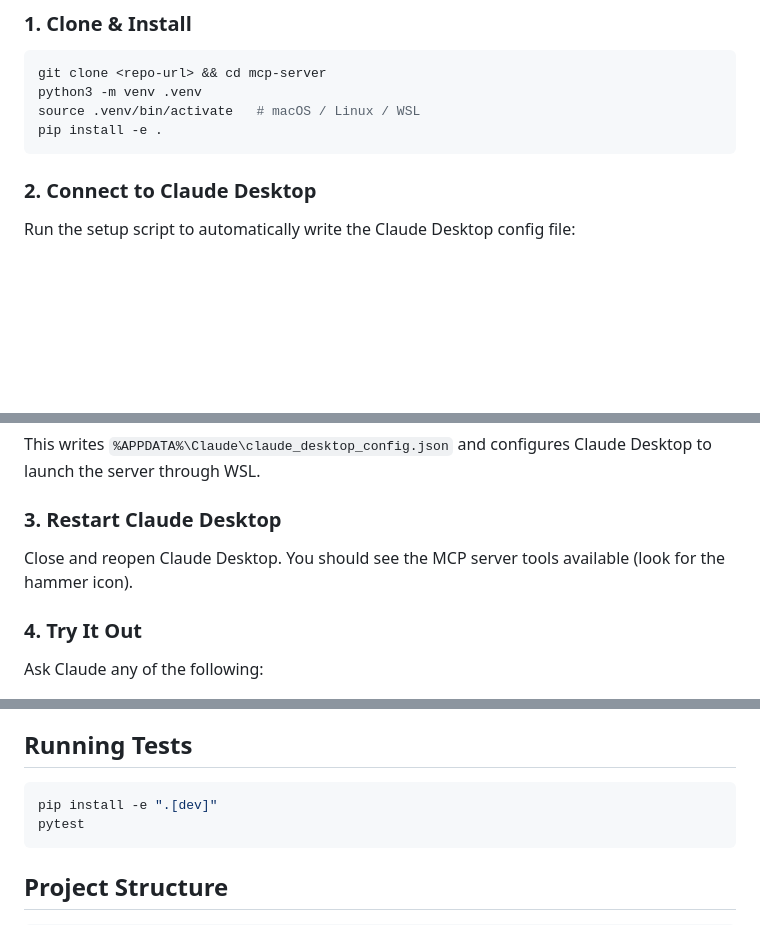
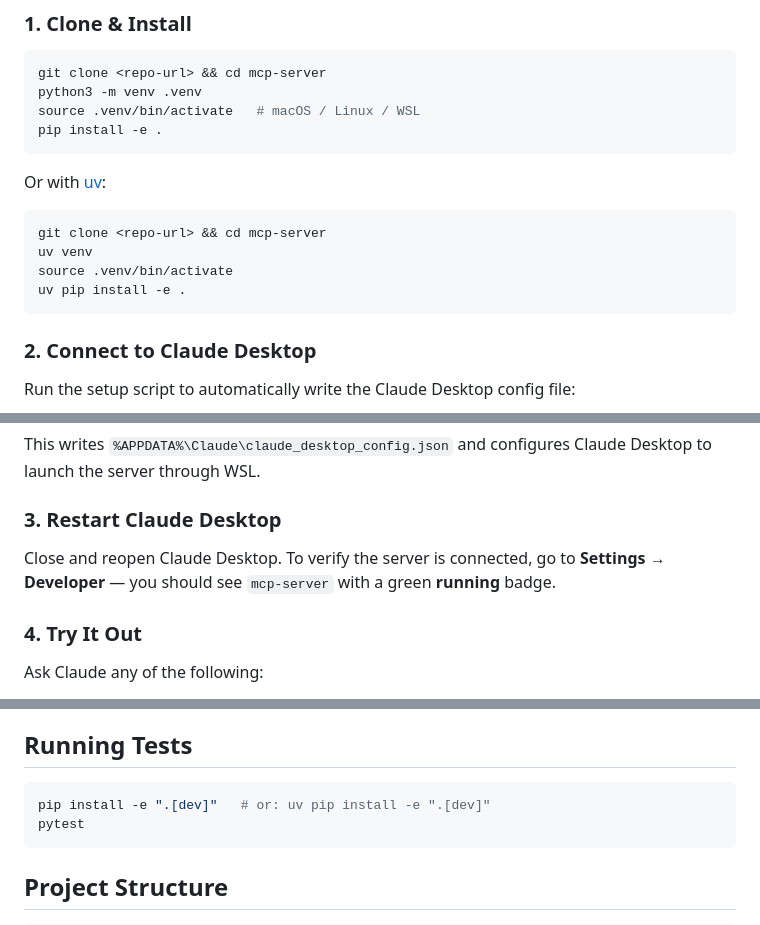
Before and after one commit to czabriskie/mcp-server, a Markdown page: README.md, 3 parts joined by grey strips. Rendered like a GitHub page; blank space fills up the shorter version.

````diff
--- a/README.md
+++ b/README.md
@@ -11,6 +11,15 @@ git clone <repo-url> && cd mcp-server
 python3 -m venv .venv
 source .venv/bin/activate   # macOS / Linux / WSL
 pip install -e .
+```
+
+Or with [uv](https://docs.astral.sh/uv/):
+
+```bash
+git clone <repo-url> && cd mcp-server
+uv venv
+source .venv/bin/activate
+uv pip install -e .
 ```
 
 ### 2. Connect to Claude Desktop
@@ -47,7 +56,7 @@ This writes `%APPDATA%\Claude\claude_desktop_config.json` and configures Claude
 
 ### 3. Restart Claude Desktop
 
-Close and reopen Claude Desktop. You should see the MCP server tools available (look for the hammer icon).
+Close and reopen Claude Desktop. To verify the server is connected, go to **Settings → Developer** — you should see `mcp-server` with a green **running** badge.
 
 ### 4. Try It Out
 
@@ -89,7 +98,7 @@ For resources and prompts, see [CONTRIBUTING.md](CONTRIBUTING.md).
 ## Running Tests
 
 ```bash
-pip install -e ".[dev]"
+pip install -e ".[dev]"   # or: uv pip install -e ".[dev]"
 pytest
 ```
 
````
